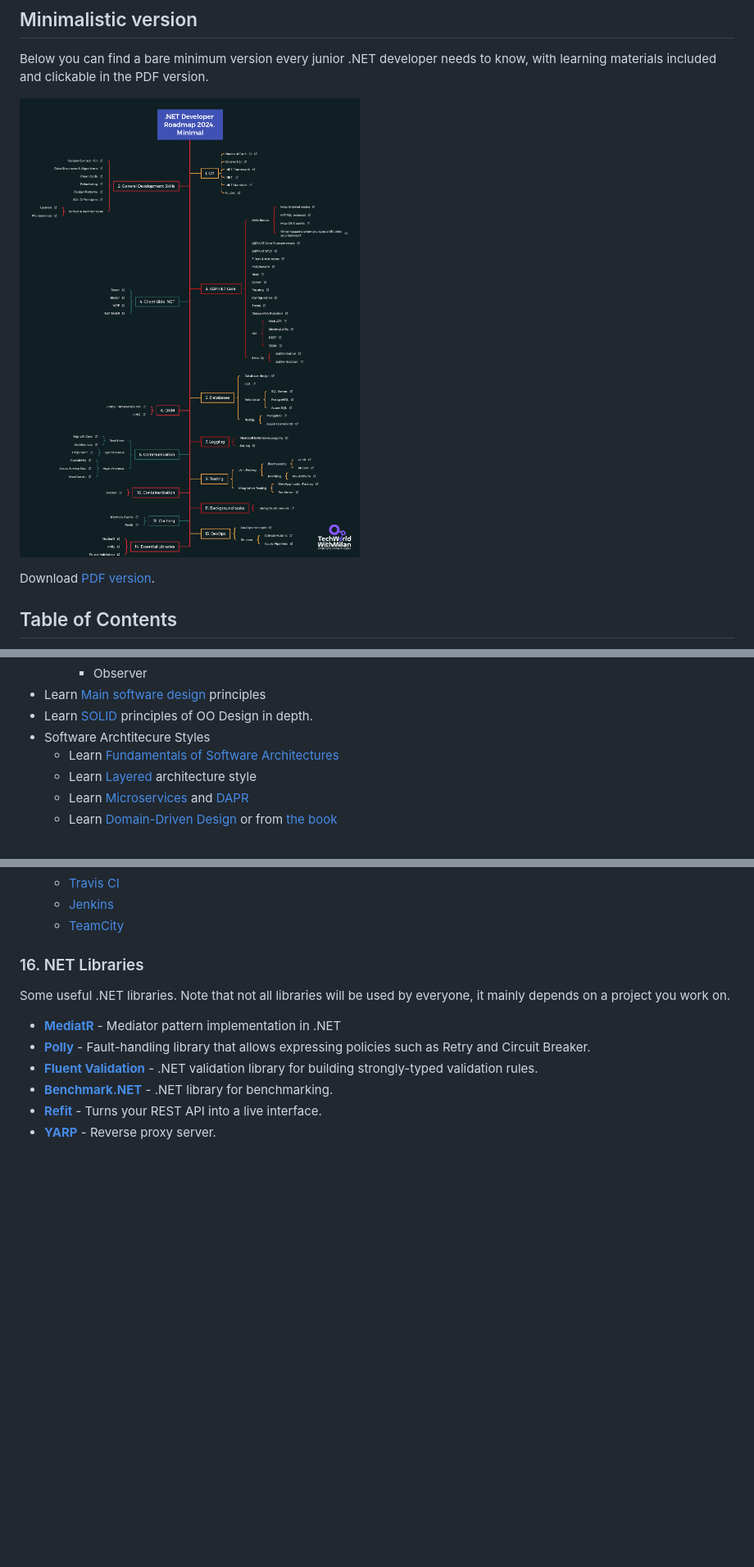
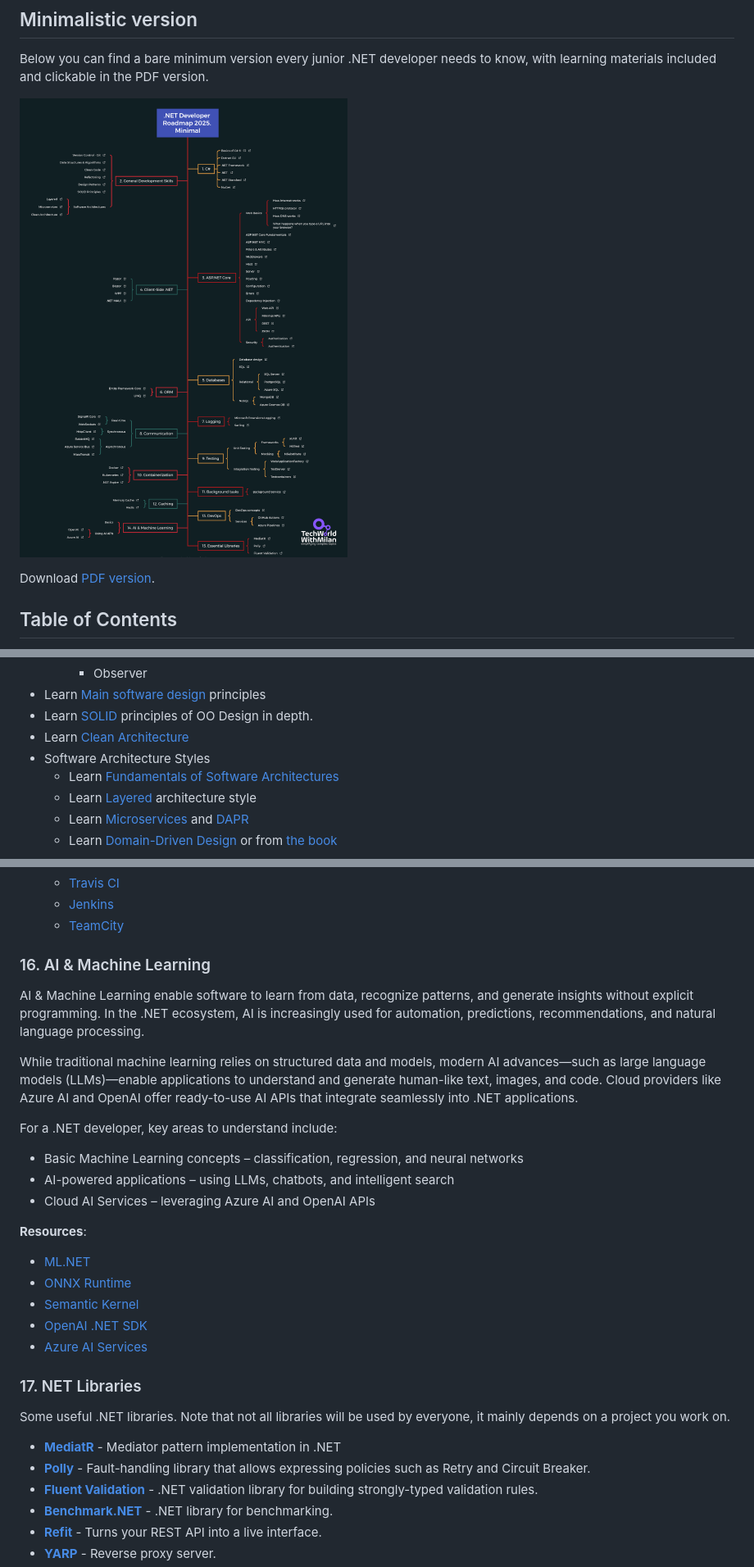
Before and after one commit to milanm/DotNet-Developer-Roadmap, a Markdown page: README.md, 3 parts joined by grey strips. Shown at 82% size. GitHub-like rendering; pictures changed too: NET Developer Roadmap 2024. Minimal.png (deleted), NET Developer Roadmap Minimal.png (added); blank space fills up the shorter version.

Commit message:
Update roadmap for 2025

```diff
--- a/README.md
+++ b/README.md
@@ -36,5 +36,5 @@ Download [PDF version](NET%20Roadmap.pdf).
 
 Below you can find a bare minimum version every junior .NET developer needs to know, with learning materials included and clickable in the PDF version.
 
-![Roadmap](NET%20Developer%20Roadmap%202024.%20Minimal.png)
+![Roadmap](NET%20Developer%20Roadmap%20Minimal.png)
 
@@ -221,7 +221,8 @@ But also:
     - Observer
 - Learn [Main software design](https://newsletter.techworld-with-milan.com/p/main-software-design-principles-you) principles
 - Learn [SOLID](https://www.pluralsight.com/courses/principles-oo-design) principles of OO Design in depth.
-- Software Archtitecure Styles
+- Learn [Clean Architecture](https://newsletter.techworld-with-milan.com/p/what-is-clean-architecture)
+- Software Architecture Styles
     - Learn [Fundamentals of Software Architectures](https://amzn.to/3rEtJWh)
     - Learn [Layered](https://www.oreilly.com/library/view/software-architecture-patterns/9781491971437/ch01.html) architecture style
     - Learn [Microservices](https://microservices.io/) and [DAPR](https://dapr.io/)
@@ -507,7 +511,27 @@ Here you need to know how to:
     - [Jenkins](https://www.jenkins.io)
     - [TeamCity](https://www.jetbrains.com/teamcity)
 
-### 16. NET Libraries
+### 16. AI & Machine Learning
+
+AI & Machine Learning enable software to learn from data, recognize patterns, and generate insights without explicit programming. In the .NET ecosystem, AI is increasingly used for automation, predictions, recommendations, and natural language processing.
+
+While traditional machine learning relies on structured data and models, modern AI advances—such as large language models (LLMs)—enable applications to understand and generate human-like text, images, and code. Cloud providers like Azure AI and OpenAI offer ready-to-use AI APIs that integrate seamlessly into .NET applications.
+
+For a .NET developer, key areas to understand include:
+
+- Basic Machine Learning concepts – classification, regression, and neural networks
+- AI-powered applications – using LLMs, chatbots, and intelligent search
+- Cloud AI Services – leveraging Azure AI and OpenAI APIs
+
+**Resources**:
+
+- [ML.NET](https://dotnet.microsoft.com/en-us/apps/machinelearning-ai/ml-dotnet)
+- [ONNX Runtime](https://onnxruntime.ai/)
+- [Semantic Kernel](https://github.com/microsoft/semantic-kernel)
+- [OpenAI .NET SDK](https://platform.openai.com/docs/)
+- [Azure AI Services](https://azure.microsoft.com/en-us/products/cognitive-services/)
+
+### 17. NET Libraries
 
 Some useful .NET libraries. Note that not all libraries will be used by everyone, it mainly depends on a project you work on.
 
```
Also changed, not shown: other parts of README.md (+6 -3 lines), 4 other files.
